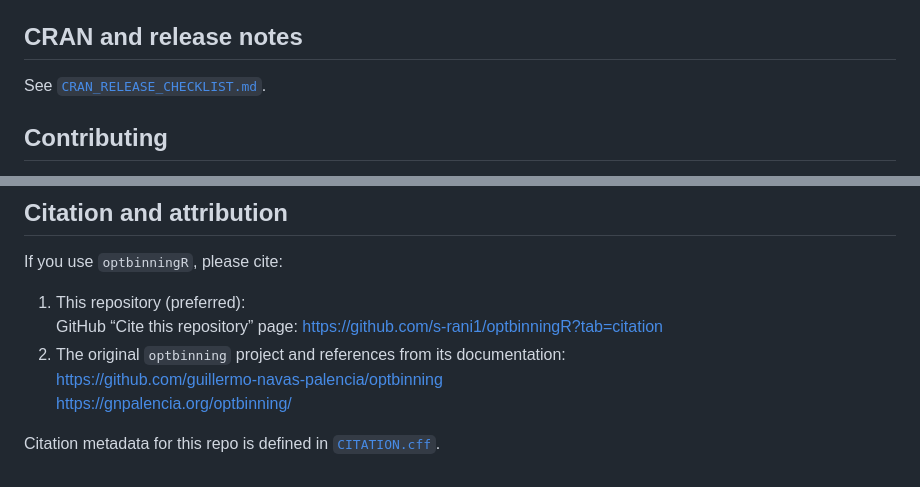
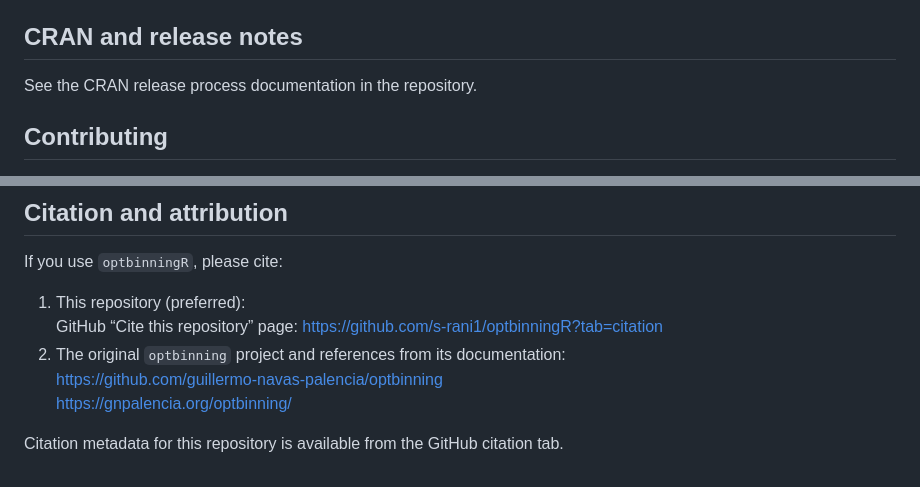
Before and after one commit to s-rani1/optbinningR, a Markdown page: README.md, 2 parts joined by grey strips. Drawn GitHub-style.

```diff
--- a/README.md
+++ b/README.md
@@ -104,7 +106,7 @@ Source R Markdown files (for editing/running):
 
 ## CRAN and release notes
 
-See [`CRAN_RELEASE_CHECKLIST.md`](CRAN_RELEASE_CHECKLIST.md).
+See the CRAN release process documentation in the repository.
 
 ## Contributing
 
@@ -136,4 +138,4 @@ If you use `optbinningR`, please cite:
    [https://github.com/guillermo-navas-palencia/optbinning](https://github.com/guillermo-navas-palencia/optbinning)
    [https://gnpalencia.org/optbinning/](https://gnpalencia.org/optbinning/)
 
-Citation metadata for this repo is defined in [`CITATION.cff`](CITATION.cff).
+Citation metadata for this repository is available from the GitHub citation tab.
```
Also changed, not shown: other parts of README.md (+9 -7 lines).
